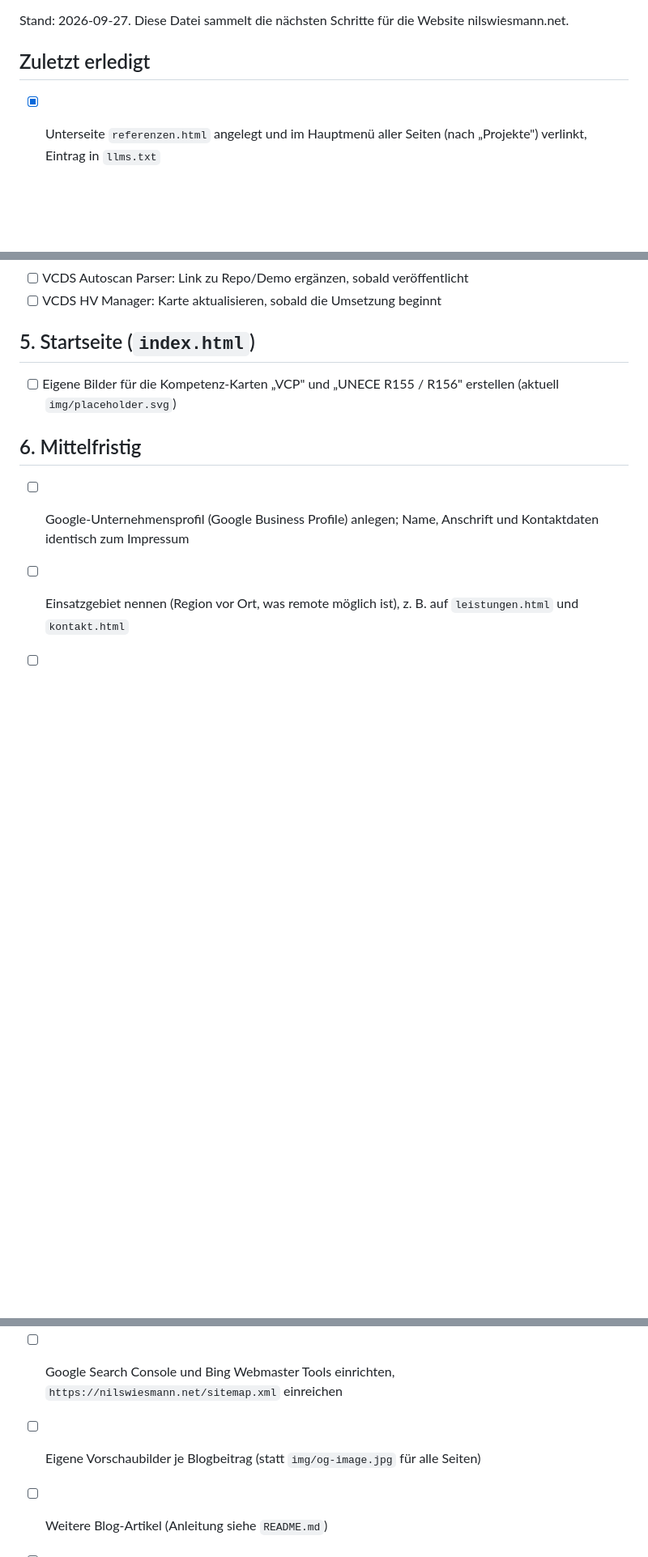
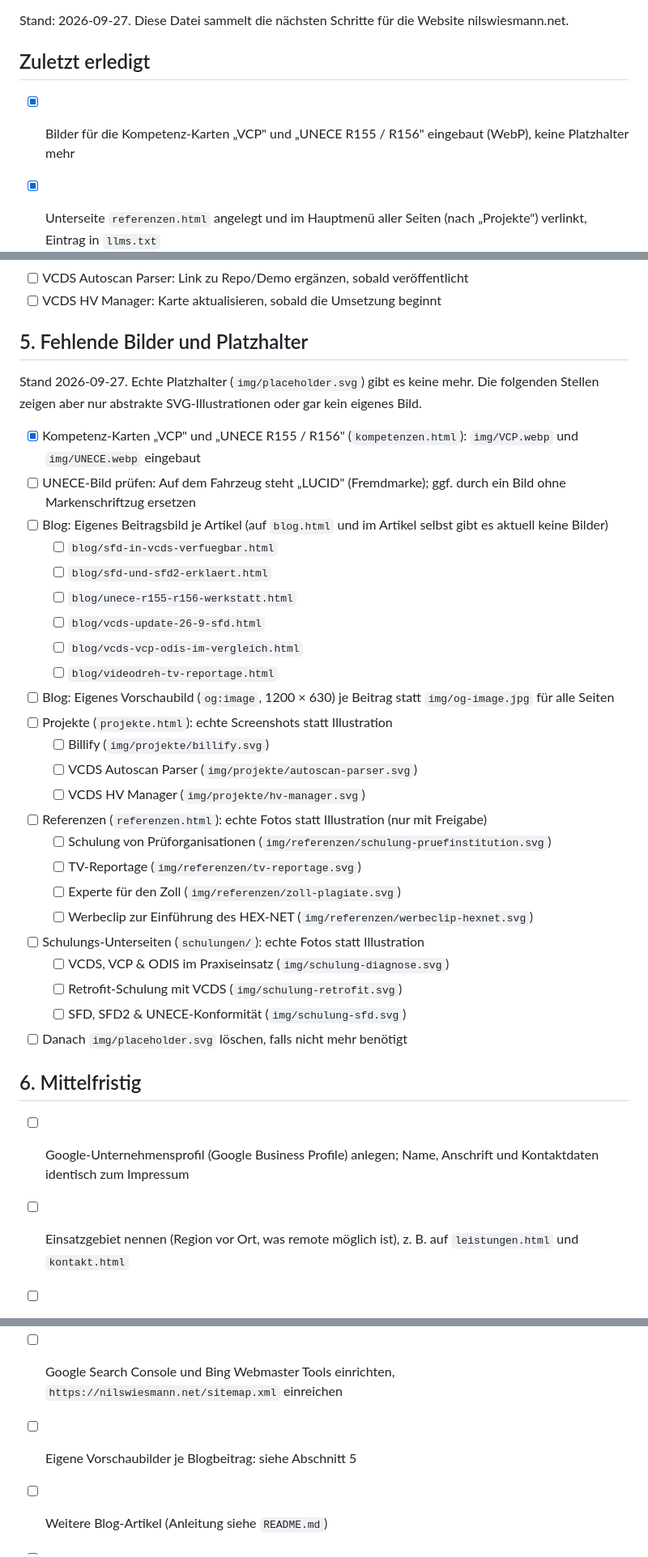
Before and after one commit to nirvananils/nirvananils.github.io, a Markdown page: ROADMAP.md, 3 parts joined by grey strips. Shown at 81% size. GitHub-like rendering; blank space fills up the shorter version.

Commit message:
List missing images and placeholders in roadmap
Co-Authored-By: Claude Opus 5.5 <noreply@anthropic.com>

```diff
--- a/ROADMAP.md
+++ b/ROADMAP.md
@@ -4,6 +4,7 @@ Stand: 2026-09-27. Diese Datei sammelt die nächsten Schritte für die Website n
 
 ## Zuletzt erledigt
 
+- [x] Bilder für die Kompetenz-Karten „VCP" und „UNECE R155 / R156" eingebaut (WebP), keine Platzhalter mehr
 - [x] Unterseite `referenzen.html` angelegt und im Hauptmenü aller Seiten (nach „Projekte") verlinkt, Eintrag in `llms.txt`
 - [x] Referenz „Schulung von Prüforganisationen" (ohne Namensnennung aus Datenschutzgründen)
 - [x] Referenz „Experte in einer TV-Reportage" (Ausstrahlung Frühjahr 2027)
@@ -68,9 +69,34 @@ Ziel: Jeder Menüpunkt in der Kopfzeile führt auf eine eigene Unterseite statt
 - [ ] VCDS Autoscan Parser: Link zu Repo/Demo ergänzen, sobald veröffentlicht
 - [ ] VCDS HV Manager: Karte aktualisieren, sobald die Umsetzung beginnt
 
-## 5. Startseite (`index.html`)
+## 5. Fehlende Bilder und Platzhalter
 
-- [ ] Eigene Bilder für die Kompetenz-Karten „VCP" und „UNECE R155 / R156" erstellen (aktuell `img/placeholder.svg`)
+Stand 2026-09-27. Echte Platzhalter (`img/placeholder.svg`) gibt es keine mehr. Die folgenden Stellen zeigen aber nur abstrakte SVG-Illustrationen oder gar kein eigenes Bild.
+
+- [x] Kompetenz-Karten „VCP" und „UNECE R155 / R156" (`kompetenzen.html`): `img/VCP.webp` und `img/UNECE.webp` eingebaut
+- [ ] UNECE-Bild prüfen: Auf dem Fahrzeug steht „LUCID" (Fremdmarke); ggf. durch ein Bild ohne Markenschriftzug ersetzen
+- [ ] Blog: Eigenes Beitragsbild je Artikel (auf `blog.html` und im Artikel selbst gibt es aktuell keine Bilder)
+  - [ ] `blog/sfd-in-vcds-verfuegbar.html`
+  - [ ] `blog/sfd-und-sfd2-erklaert.html`
+  - [ ] `blog/unece-r155-r156-werkstatt.html`
+  - [ ] `blog/vcds-update-26-9-sfd.html`
+  - [ ] `blog/vcds-vcp-odis-im-vergleich.html`
+  - [ ] `blog/videodreh-tv-reportage.html`
+- [ ] Blog: Eigenes Vorschaubild (`og:image`, 1200 × 630) je Beitrag statt `img/og-image.jpg` für alle Seiten
+- [ ] Projekte (`projekte.html`): echte Screenshots statt Illustration
+  - [ ] Billify (`img/projekte/billify.svg`)
+  - [ ] VCDS Autoscan Parser (`img/projekte/autoscan-parser.svg`)
+  - [ ] VCDS HV Manager (`img/projekte/hv-manager.svg`)
+- [ ] Referenzen (`referenzen.html`): echte Fotos statt Illustration (nur mit Freigabe)
+  - [ ] Schulung von Prüforganisationen (`img/referenzen/schulung-pruefinstitution.svg`)
+  - [ ] TV-Reportage (`img/referenzen/tv-reportage.svg`)
+  - [ ] Experte für den Zoll (`img/referenzen/zoll-plagiate.svg`)
+  - [ ] Werbeclip zur Einführung des HEX-NET (`img/referenzen/werbeclip-hexnet.svg`)
+- [ ] Schulungs-Unterseiten (`schulungen/`): echte Fotos statt Illustration
+  - [ ] VCDS, VCP & ODIS im Praxiseinsatz (`img/schulung-diagnose.svg`)
+  - [ ] Retrofit-Schulung mit VCDS (`img/schulung-retrofit.svg`)
+  - [ ] SFD, SFD2 & UNECE-Konformität (`img/schulung-sfd.svg`)
+- [ ] Danach `img/placeholder.svg` löschen, falls nicht mehr benötigt
 
 ## 6. Mittelfristig
 
@@ -82,7 +108,7 @@ Ziel: Jeder Menüpunkt in der Kopfzeile führt auf eine eigene Unterseite statt
 - [ ] Barrierefreiheit weiter verbessern (Kontraste, Tastaturbedienung prüfen); gesetzlich nicht verpflichtend, da Kleinstunternehmen vom BFSG ausgenommen
 
 - [ ] Google Search Console und Bing Webmaster Tools einrichten, `https://nilswiesmann.net/sitemap.xml` einreichen
-- [ ] Eigene Vorschaubilder je Blogbeitrag (statt `img/og-image.jpg` für alle Seiten)
+- [ ] Eigene Vorschaubilder je Blogbeitrag: siehe Abschnitt 5
 
 - [ ] Weitere Blog-Artikel (Anleitung siehe `README.md`)
 - [ ] Schulungs-Anfrageformular (`schulungen.html`) auf Formular-Dienst umstellen (z. B. Web3Forms oder Formspree) statt `mailto:`
```
